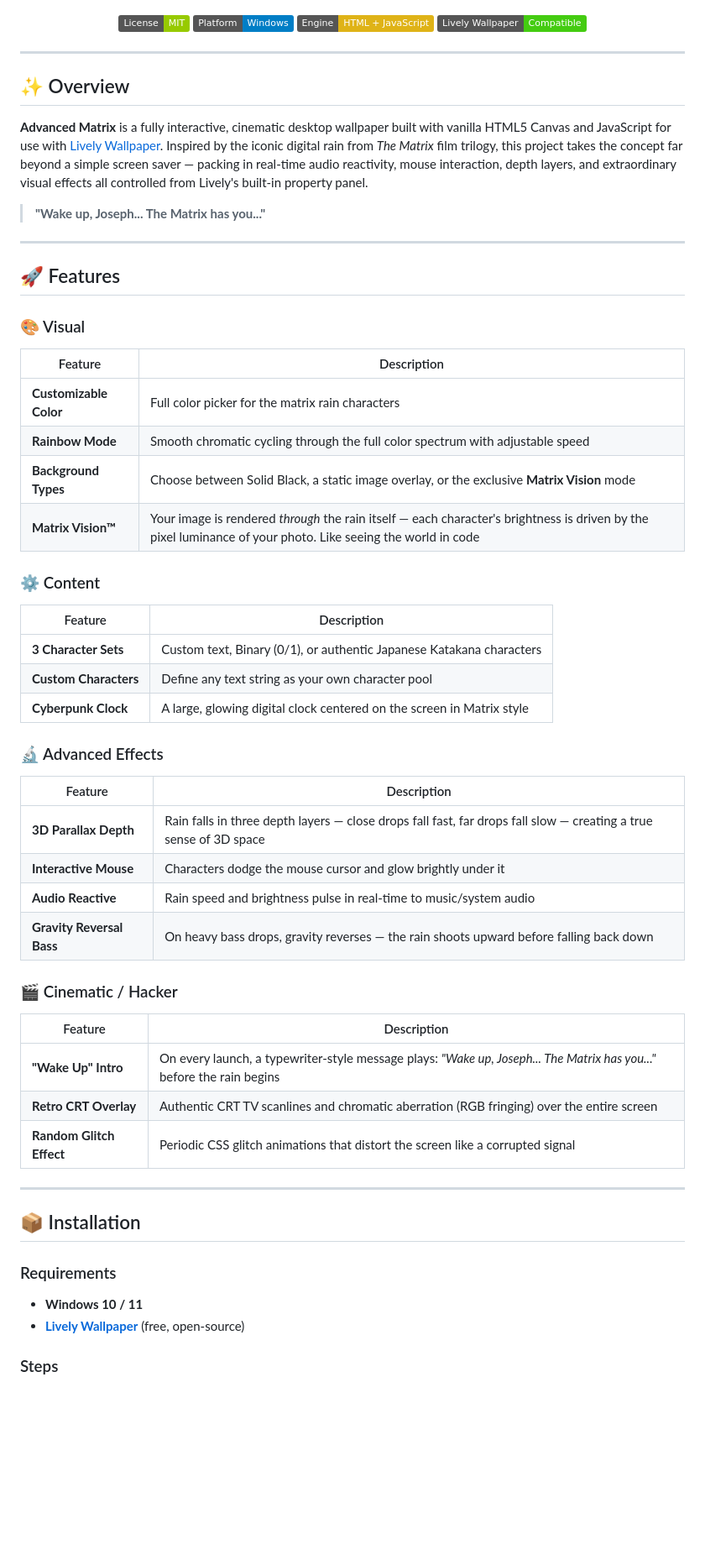
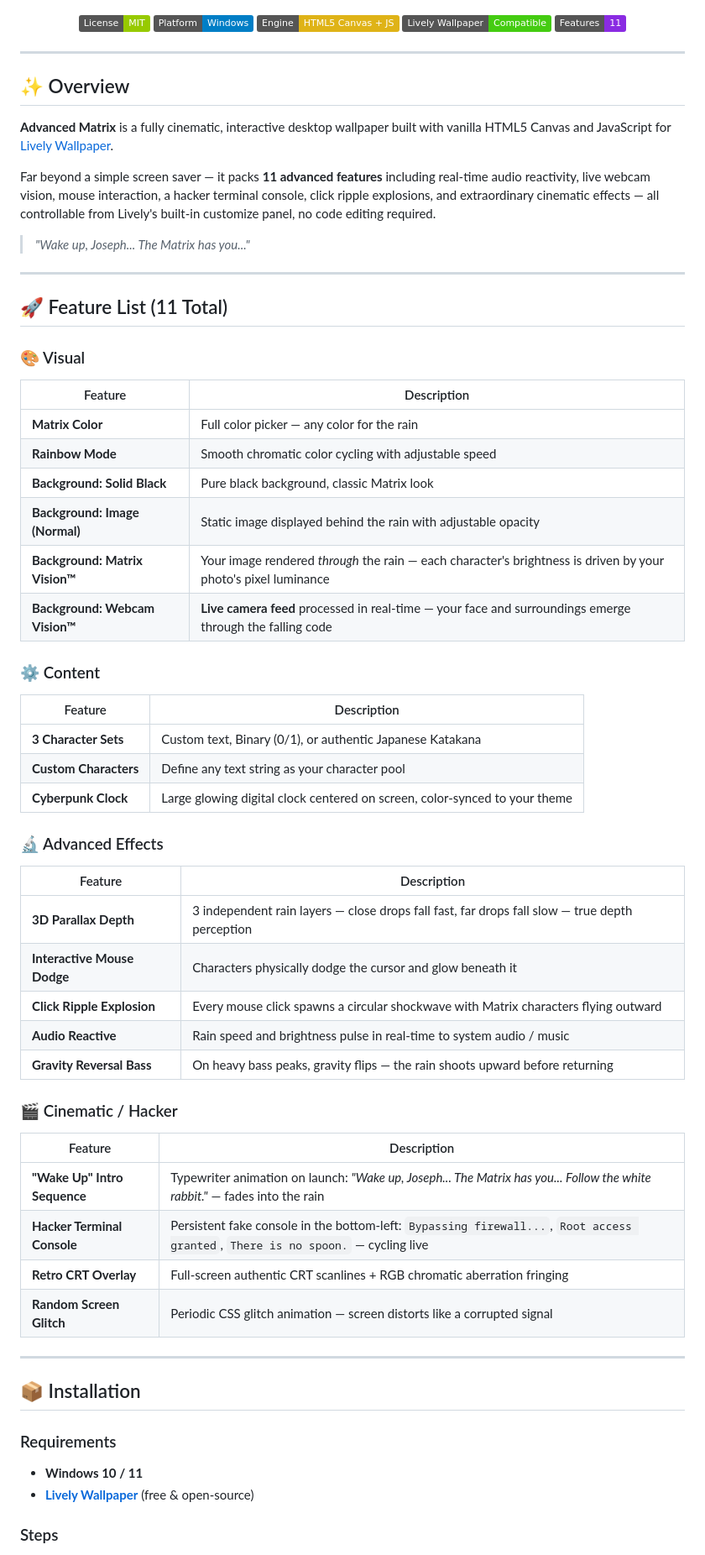
Before and after one commit to rose1996iv/Advanced-Matrix, a Markdown page: README.md, the part around one of its changes. Shown at 84% size. Rendered like a GitHub page; badges without logos; blank space fills up the shorter version.

```diff
--- a/README.md
+++ b/README.md
@@ -8,8 +8,9 @@
 
 [![License: MIT](https://img.shields.io/badge/License-MIT-green.svg)](LICENSE)
 ![Platform](https://img.shields.io/badge/Platform-Windows-blue?logo=windows)
-![Engine](https://img.shields.io/badge/Engine-HTML%20%2B%20JavaScript-yellow?logo=javascript)
+![Engine](https://img.shields.io/badge/Engine-HTML5%20Canvas%20%2B%20JS-yellow?logo=javascript)
 ![Lively](https://img.shields.io/badge/Lively%20Wallpaper-Compatible-brightgreen)
+![Features](https://img.shields.io/badge/Features-11-blueviolet)
 
 </div>
 
@@ -17,43 +18,53 @@
 
 ## ✨ Overview
 
-**Advanced Matrix** is a fully interactive, cinematic desktop wallpaper built with vanilla HTML5 Canvas and JavaScript for use with [Lively Wallpaper](https://www.rocksdanister.com/lively/). Inspired by the iconic digital rain from *The Matrix* film trilogy, this project takes the concept far beyond a simple screen saver — packing in real-time audio reactivity, mouse interaction, depth layers, and extraordinary visual effects all controlled from Lively's built-in property panel.
+**Advanced Matrix** is a fully cinematic, interactive desktop wallpaper built with vanilla HTML5 Canvas and JavaScript for [Lively Wallpaper](https://www.rocksdanister.com/lively/).
 
-> **"Wake up, Joseph... The Matrix has you..."**
+Far beyond a simple screen saver — it packs **11 advanced features** including real-time audio reactivity, live webcam vision, mouse interaction, a hacker terminal console, click ripple explosions, and extraordinary cinematic effects — all controllable from Lively's built-in customize panel, no code editing required.
+
+> *"Wake up, Joseph... The Matrix has you..."*
 
 ---
 
-## 🚀 Features
+## 🚀 Feature List (11 Total)
 
 ### 🎨 Visual
+
 | Feature | Description |
 |---|---|
-| **Customizable Color** | Full color picker for the matrix rain characters |
-| **Rainbow Mode** | Smooth chromatic cycling through the full color spectrum with adjustable speed |
-| **Background Types** | Choose between Solid Black, a static image overlay, or the exclusive **Matrix Vision** mode |
-| **Matrix Vision™** | Your image is rendered *through* the rain itself — each character's brightness is driven by the pixel luminance of your photo. Like seeing the world in code |
+| **Matrix Color** | Full color picker — any color for the rain |
+| **Rainbow Mode** | Smooth chromatic color cycling with adjustable speed |
+| **Background: Solid Black** | Pure black background, classic Matrix look |
+| **Background: Image (Normal)** | Static image displayed behind the rain with adjustable opacity |
+| **Background: Matrix Vision™** | Your image rendered *through* the rain — each character's brightness is driven by your photo's pixel luminance |
+| **Background: Webcam Vision™** | **Live camera feed** processed in real-time — your face and surroundings emerge through the falling code |
 
 ### ⚙️ Content
+
 | Feature | Description |
 |---|---|
-| **3 Character Sets** | Custom text, Binary (0/1), or authentic Japanese Katakana characters |
-| **Custom Characters** | Define any text string as your own character pool |
-| **Cyberpunk Clock** | A large, glowing digital clock centered on the screen in Matrix style |
+| **3 Character Sets** | Custom text, Binary (0/1), or authentic Japanese Katakana |
+| **Custom Characters** | Define any text string as your character pool |
+| **Cyberpunk Clock** | Large glowing digital clock centered on screen, color-synced to your theme |
 
 ### 🔬 Advanced Effects
+
 | Feature | Description |
 |---|---|
-| **3D Parallax Depth** | Rain falls in three depth layers — close drops fall fast, far drops fall slow — creating a true sense of 3D space |
-| **Interactive Mouse** | Characters dodge the mouse cursor and glow brightly under it |
-| **Audio Reactive** | Rain speed and brightness pulse in real-time to music/system audio |
-| **Gravity Reversal Bass** | On heavy bass drops, gravity reverses — the rain shoots upward before falling back down |
+| **3D Parallax Depth** | 3 independent rain layers — close drops fall fast, far drops fall slow — true depth perception |
+| **Interactive Mouse Dodge** | Characters physically dodge the cursor and glow beneath it |
+| **Click Ripple Explosion** | Every mouse click spawns a circular shockwave with Matrix characters flying outward |
+| **Audio Reactive** | Rain speed and brightness pulse in real-time to system audio / music |
+| **Gravity Reversal Bass** | On heavy bass peaks, gravity flips — the rain shoots upward before returning |
 
 ### 🎬 Cinematic / Hacker
+
 | Feature | Description |
 |---|---|
-| **"Wake Up" Intro** | On every launch, a typewriter-style message plays: *"Wake up, Joseph... The Matrix has you..."* before the rain begins |
-| **Retro CRT Overlay** | Authentic CRT TV scanlines and chromatic aberration (RGB fringing) over the entire screen |
-| **Random Glitch Effect** | Periodic CSS glitch animations that distort the screen like a corrupted signal |
+| **"Wake Up" Intro Sequence** | Typewriter animation on launch: *"Wake up, Joseph... The Matrix has you... Follow the white rabbit."* — fades into the rain |
+| **Hacker Terminal Console** | Persistent fake console in the bottom-left: `Bypassing firewall...`, `Root access granted`, `There is no spoon.` — cycling live |
+| **Retro CRT Overlay** | Full-screen authentic CRT scanlines + RGB chromatic aberration fringing |
+| **Random Screen Glitch** | Periodic CSS glitch animation — screen distorts like a corrupted signal |
 
 ---
 
@@ -61,7 +72,7 @@
 
 ### Requirements
 - **Windows 10 / 11**
-- **[Lively Wallpaper](https://www.rocksdanister.com/lively/)** (free, open-source)
+- **[Lively Wallpaper](https://www.rocksdanister.com/lively/)** (free & open-source)
 
 ### Steps
 
```
Also changed, not shown: other parts of README.md (+83 -53 lines).
